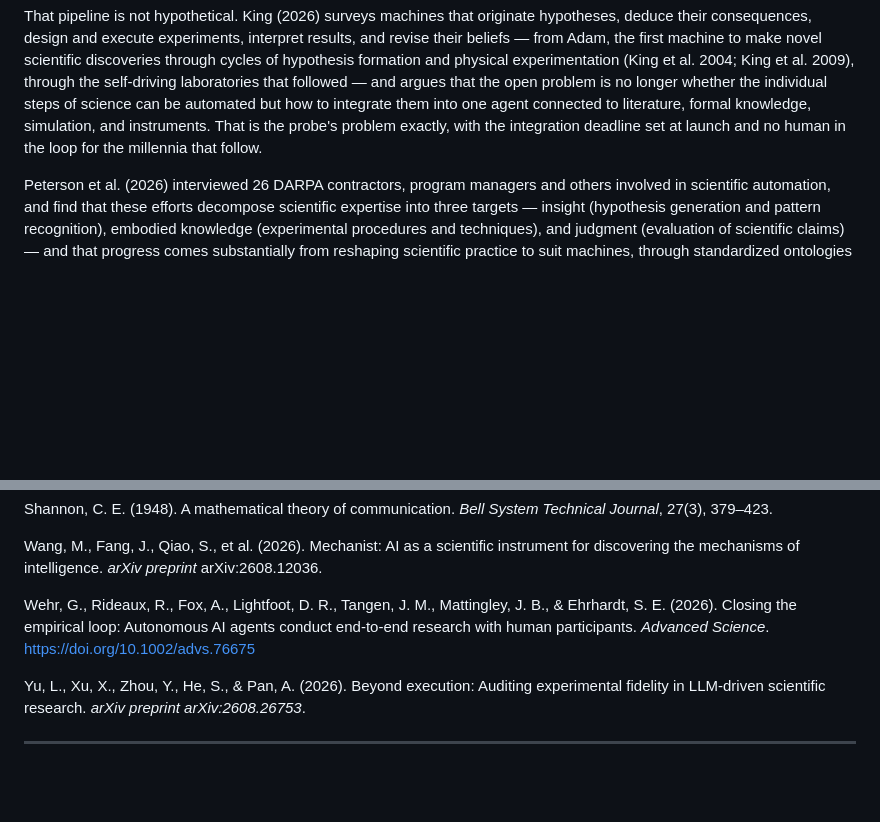
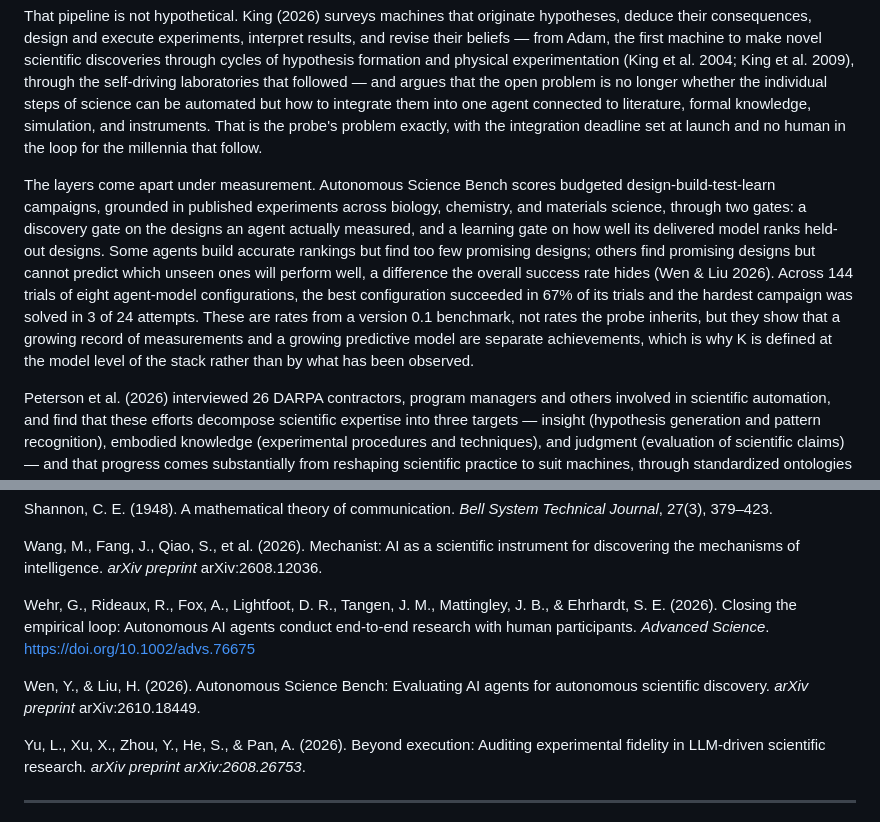
Before and after one commit to sstone55423/ai-galaxy-traveler, a Markdown page: papers/interstellar_AI_knowledge_growth_paper.md, 2 parts joined by grey strips. Drawn GitHub-style; blank space fills up the shorter version.

Commit message:
Knowledge-growth paper: Wen & Liu (§2) - measurement and model come apart
From the 2026-10-19 radar digest, moved from the observational/operational
split (which the two gates do not map onto) to the epistemic stack: a
discovery gate on measured designs and a learning gate on a model's
ranking of held-out designs fail independently. Figures checked against
the arXiv abstract; 67% is the best configuration's rate, not of all 144.

Co-Authored-By: Claude Opus 5.5 <noreply@anthropic.com>

```diff
--- a/papers/interstellar_AI_knowledge_growth_paper.md
+++ b/papers/interstellar_AI_knowledge_growth_paper.md
@@ -78,6 +78,8 @@ Degraded-state cascade
 K is the fifth layer, not the first. Raw data volume is not a proxy for K; the pipeline from observation to validated claim — the triage and modeling architecture of the payload paper (Section 5 of that paper) — is what converts data to K.
 
 That pipeline is not hypothetical. King (2026) surveys machines that originate hypotheses, deduce their consequences, design and execute experiments, interpret results, and revise their beliefs — from Adam, the first machine to make novel scientific discoveries through cycles of hypothesis formation and physical experimentation (King et al. 2004; King et al. 2009), through the self-driving laboratories that followed — and argues that the open problem is no longer whether the individual steps of science can be automated but how to integrate them into one agent connected to literature, formal knowledge, simulation, and instruments. That is the probe's problem exactly, with the integration deadline set at launch and no human in the loop for the millennia that follow.
+
+The layers come apart under measurement. Autonomous Science Bench scores budgeted design-build-test-learn campaigns, grounded in published experiments across biology, chemistry, and materials science, through two gates: a discovery gate on the designs an agent actually measured, and a learning gate on how well its delivered model ranks held-out designs. Some agents build accurate rankings but find too few promising designs; others find promising designs but cannot predict which unseen ones will perform well, a difference the overall success rate hides (Wen & Liu 2026). Across 144 trials of eight agent-model configurations, the best configuration succeeded in 67% of its trials and the hardest campaign was solved in 3 of 24 attempts. These are rates from a version 0.1 benchmark, not rates the probe inherits, but they show that a growing record of measurements and a growing predictive model are separate achievements, which is why K is defined at the model level of the stack rather than by what has been observed.
 
 
 Peterson et al. (2026) interviewed 26 DARPA contractors, program managers and others involved in scientific automation, and find that these efforts decompose scientific expertise into three targets — insight (hypothesis generation and pattern recognition), embodied knowledge (experimental procedures and techniques), and judgment (evaluation of scientific claims) — and that progress comes substantially from reshaping scientific practice to suit machines, through standardized ontologies and machine-readable data formats, rather than from replicating human capability. The probe can carry that reshaping inward, into its own archive and K packet structure, but not outward: nothing at the far end of the transit will be formatted for it. What the probe must supply unaided is judgment, and judgment is what the confidence term c_j carries in the metric defined below.
@@ -526,6 +528,8 @@ Wang, M., Fang, J., Qiao, S., et al. (2026). Mechanist: AI as a scientific instr
 
 Wehr, G., Rideaux, R., Fox, A., Lightfoot, D. R., Tangen, J. M., Mattingley, J. B., & Ehrhardt, S. E. (2026). Closing the empirical loop: Autonomous AI agents conduct end-to-end research with human participants. *Advanced Science*. https://doi.org/10.1002/advs.76675
 
+Wen, Y., & Liu, H. (2026). Autonomous Science Bench: Evaluating AI agents for autonomous scientific discovery. *arXiv preprint* arXiv:2610.18449.
+
 Yu, L., Xu, X., Zhou, Y., He, S., & Pan, A. (2026). Beyond execution: Auditing experimental fidelity in LLM-driven scientific research. *arXiv preprint arXiv:2608.26753*.
 
 ---
```
